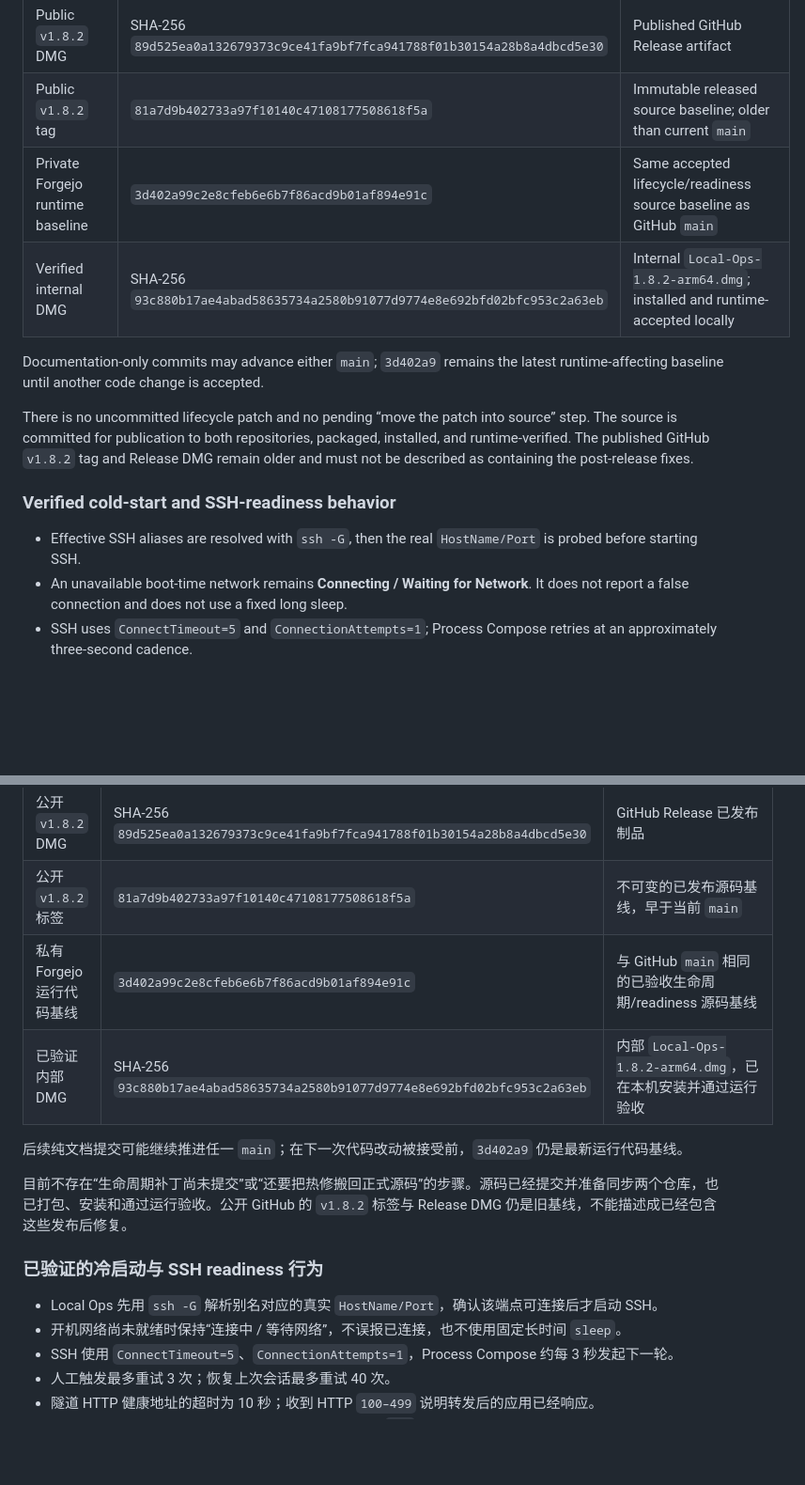
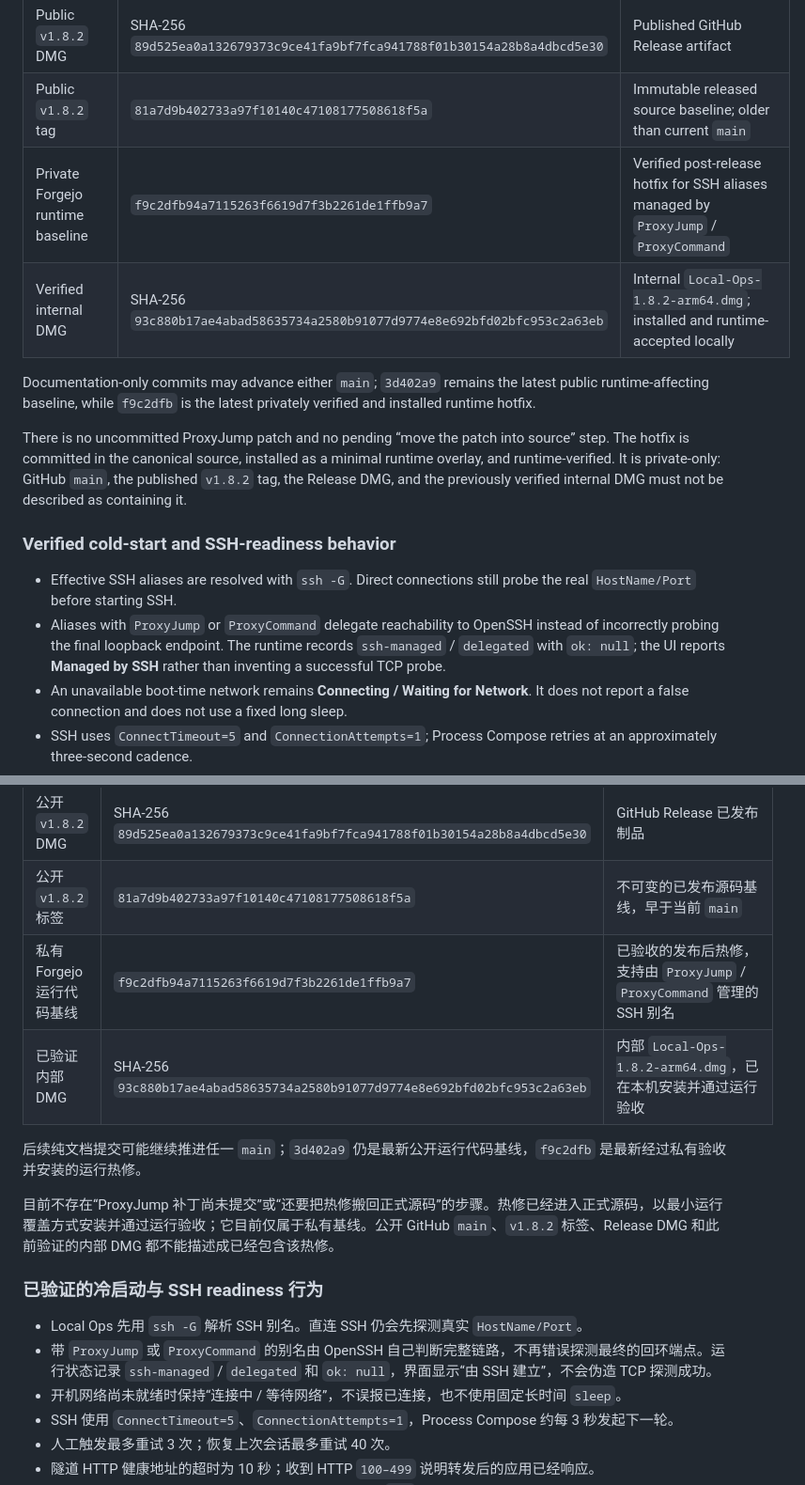
Before and after one commit to Arvinnma/local-ops-console, a Markdown page: docs/PROJECT_STATUS.md, 2 parts joined by grey strips. Shown at 94% size. Drawn GitHub-style; blank space fills up the shorter version.

Commit message:
Document private proxy tunnel hotfix

```diff
--- a/docs/PROJECT_STATUS.md
+++ b/docs/PROJECT_STATUS.md
@@ -16,16 +16,17 @@ Status date: **2026-07-25**
 | Public GitHub `main` runtime baseline | `3d402a99c2e8cfeb6e6b7f86acd9b01af894e91c` | Contains the accepted lifecycle/readiness fix after the 2026-07-25 source publication |
 | Public `v1.8.2` DMG | SHA-256 `89d525ea0a132679373c9ce41fa9bf7fca941788f01b30154a28b8a4dbcd5e30` | Published GitHub Release artifact |
 | Public `v1.8.2` tag | `81a7d9b402733a97f10140c47108177508618f5a` | Immutable released source baseline; older than current `main` |
-| Private Forgejo runtime baseline | `3d402a99c2e8cfeb6e6b7f86acd9b01af894e91c` | Same accepted lifecycle/readiness source baseline as GitHub `main` |
+| Private Forgejo runtime baseline | `f9c2dfb94a7115263f6619d7f3b2261de1ffb9a7` | Verified post-release hotfix for SSH aliases managed by `ProxyJump` / `ProxyCommand` |
 | Verified internal DMG | SHA-256 `93c880b17ae4abad58635734a2580b91077d9774e8e692bfd02bfc953c2a63eb` | Internal `Local-Ops-1.8.2-arm64.dmg`; installed and runtime-accepted locally |
 
-Documentation-only commits may advance either `main`; `3d402a9` remains the latest runtime-affecting baseline until another code change is accepted.
+Documentation-only commits may advance either `main`; `3d402a9` remains the latest public runtime-affecting baseline, while `f9c2dfb` is the latest privately verified and installed runtime hotfix.
 
-There is no uncommitted lifecycle patch and no pending “move the patch into source” step. The source is committed for publication to both repositories, packaged, installed, and runtime-verified. The published GitHub `v1.8.2` tag and Release DMG remain older and must not be described as containing the post-release fixes.
+There is no uncommitted ProxyJump patch and no pending “move the patch into source” step. The hotfix is committed in the canonical source, installed as a minimal runtime overlay, and runtime-verified. It is private-only: GitHub `main`, the published `v1.8.2` tag, the Release DMG, and the previously verified internal DMG must not be described as containing it.
 
 ### Verified cold-start and SSH-readiness behavior
 
-- Effective SSH aliases are resolved with `ssh -G`, then the real `HostName/Port` is probed before starting SSH.
+- Effective SSH aliases are resolved with `ssh -G`. Direct connections still probe the real `HostName/Port` before starting SSH.
+- Aliases with `ProxyJump` or `ProxyCommand` delegate reachability to OpenSSH instead of incorrectly probing the final loopback endpoint. The runtime records `ssh-managed` / `delegated` with `ok: null`; the UI reports **Managed by SSH** rather than inventing a successful TCP probe.
 - An unavailable boot-time network remains **Connecting / Waiting for Network**. It does not report a false connection and does not use a fixed long sleep.
 - SSH uses `ConnectTimeout=5` and `ConnectionAttempts=1`; Process Compose retries at an approximately three-second cadence.
 - User-triggered starts have a three-retry budget. Previous-session restoration has a 40-retry budget.
@@ -60,16 +62,17 @@ Use [Release and Hotfix Regression Manual](RELEASE_REGRESSION.md) for the mandat
 | 公开 GitHub `main` 运行代码基线 | `3d402a99c2e8cfeb6e6b7f86acd9b01af894e91c` | 2026-07-25 源码发布后包含已验收的生命周期/readiness 修复 |
 | 公开 `v1.8.2` DMG | SHA-256 `89d525ea0a132679373c9ce41fa9bf7fca941788f01b30154a28b8a4dbcd5e30` | GitHub Release 已发布制品 |
 | 公开 `v1.8.2` 标签 | `81a7d9b402733a97f10140c47108177508618f5a` | 不可变的已发布源码基线，早于当前 `main` |
-| 私有 Forgejo 运行代码基线 | `3d402a99c2e8cfeb6e6b7f86acd9b01af894e91c` | 与 GitHub `main` 相同的已验收生命周期/readiness 源码基线 |
+| 私有 Forgejo 运行代码基线 | `f9c2dfb94a7115263f6619d7f3b2261de1ffb9a7` | 已验收的发布后热修，支持由 `ProxyJump` / `ProxyCommand` 管理的 SSH 别名 |
 | 已验证内部 DMG | SHA-256 `93c880b17ae4abad58635734a2580b91077d9774e8e692bfd02bfc953c2a63eb` | 内部 `Local-Ops-1.8.2-arm64.dmg`，已在本机安装并通过运行验收 |
 
-后续纯文档提交可能继续推进任一 `main`；在下一次代码改动被接受前，`3d402a9` 仍是最新运行代码基线。
+后续纯文档提交可能继续推进任一 `main`；`3d402a9` 仍是最新公开运行代码基线，`f9c2dfb` 是最新经过私有验收并安装的运行热修。
 
-目前不存在“生命周期补丁尚未提交”或“还要把热修搬回正式源码”的步骤。源码已经提交并准备同步两个仓库，也已打包、安装和通过运行验收。公开 GitHub 的 `v1.8.2` 标签与 Release DMG 仍是旧基线，不能描述成已经包含这些发布后修复。
+目前不存在“ProxyJump 补丁尚未提交”或“还要把热修搬回正式源码”的步骤。热修已经进入正式源码，以最小运行覆盖方式安装并通过运行验收；它目前仅属于私有基线。公开 GitHub `main`、`v1.8.2` 标签、Release DMG 和此前验证的内部 DMG 都不能描述成已经包含该热修。
 
 ### 已验证的冷启动与 SSH readiness 行为
 
-- Local Ops 先用 `ssh -G` 解析别名对应的真实 `HostName/Port`，确认该端点可连接后才启动 SSH。
+- Local Ops 先用 `ssh -G` 解析 SSH 别名。直连 SSH 仍会先探测真实 `HostName/Port`。
+- 带 `ProxyJump` 或 `ProxyCommand` 的别名由 OpenSSH 自己判断完整链路，不再错误探测最终的回环端点。运行状态记录 `ssh-managed` / `delegated` 和 `ok: null`，界面显示“由 SSH 建立”，不会伪造 TCP 探测成功。
 - 开机网络尚未就绪时保持“连接中 / 等待网络”，不误报已连接，也不使用固定长时间 `sleep`。
 - SSH 使用 `ConnectTimeout=5`、`ConnectionAttempts=1`，Process Compose 约每 3 秒发起下一轮。
 - 人工触发最多重试 3 次；恢复上次会话最多重试 40 次。
```
Also changed, not shown: other parts of docs/PROJECT_STATUS.md (+5 -3 lines).
